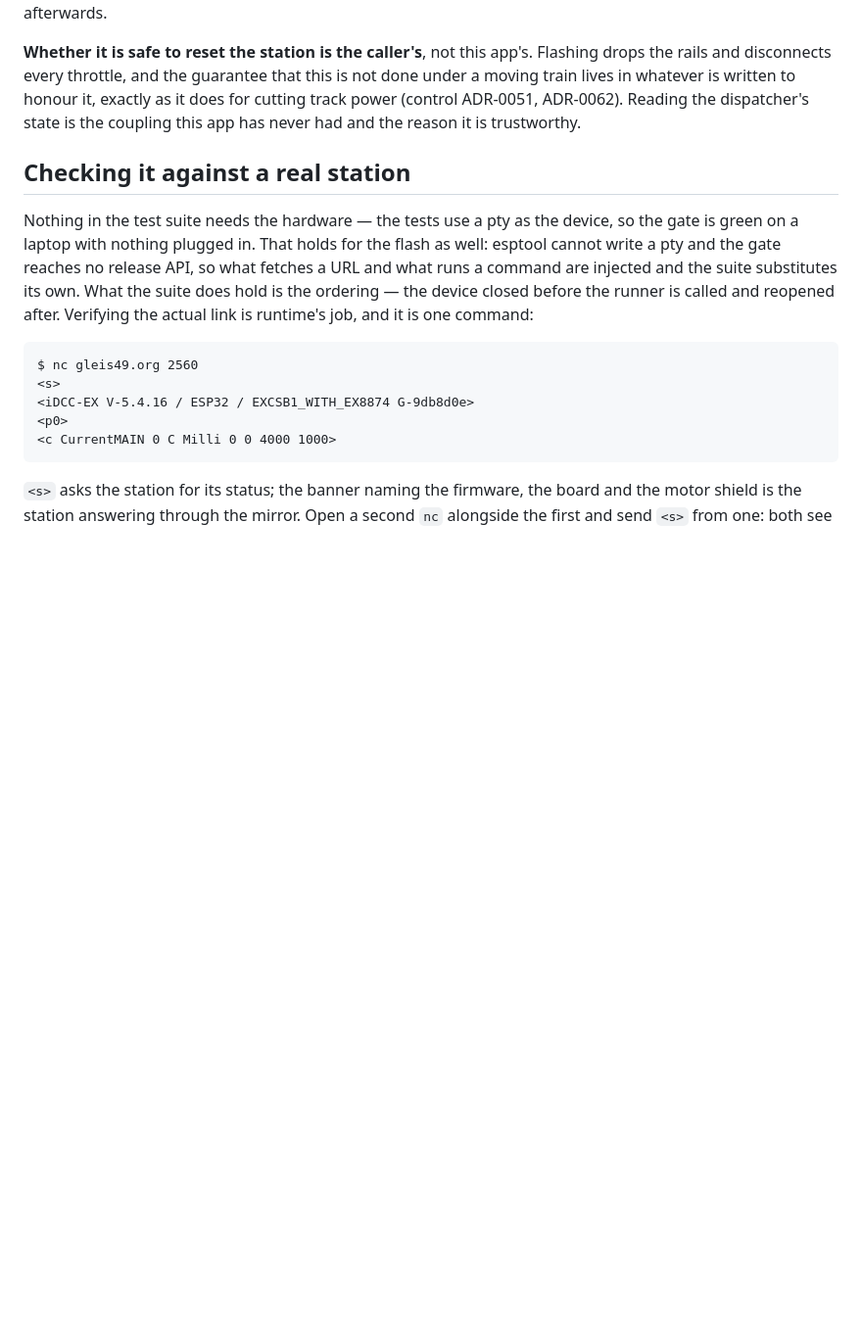
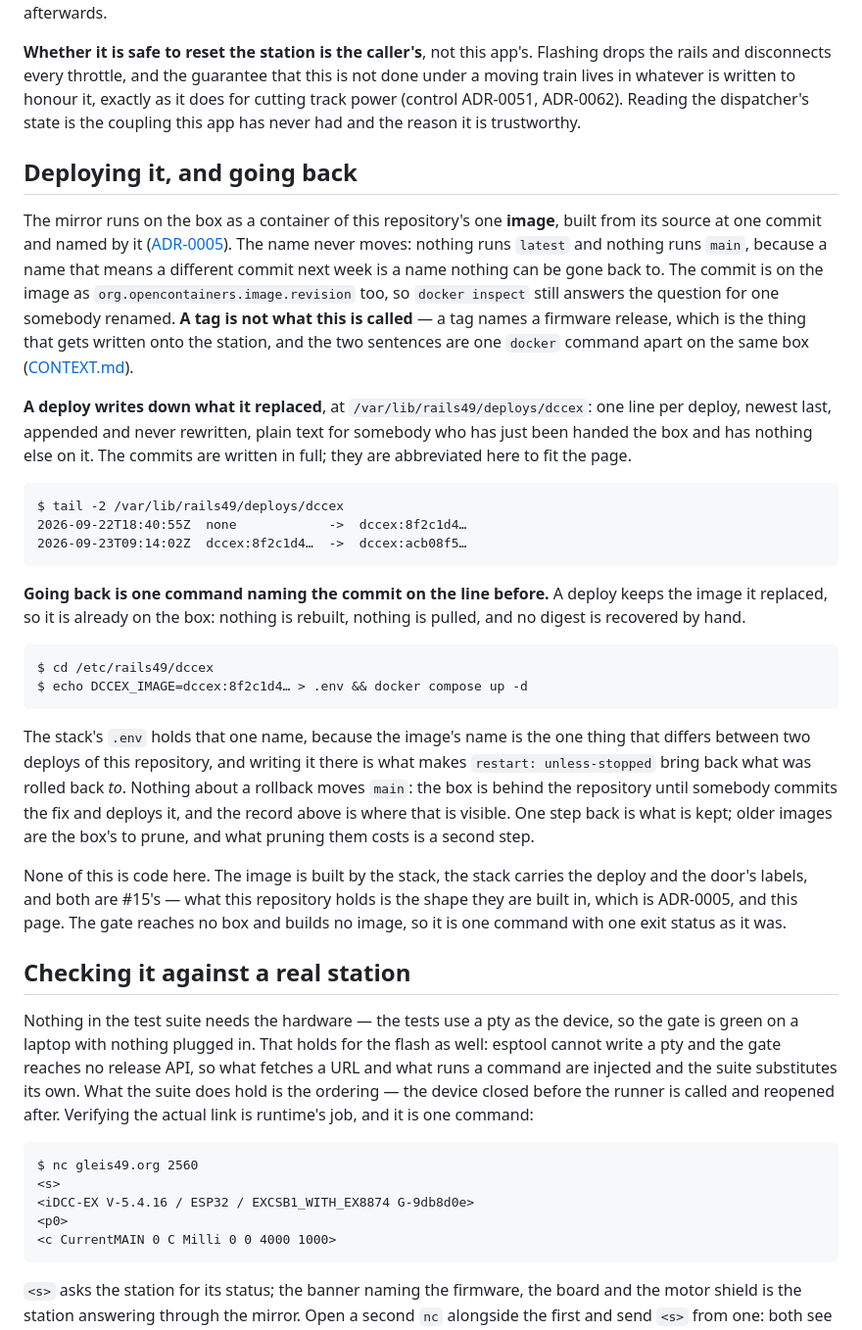
Before and after one commit to rails49/dccex, a Markdown page: docs/dccex_usb/README.md, the part around the change. Shown at 98% size. GitHub-like rendering; blank space fills up the shorter version.

Commit message:
dccex-usb: the page says how a deploy is recorded and gone back on (#41)
The page already says what the app does and what the stack publishes; what it
did not say is how the app gets onto the box, or what a person there does when
the deploy that just landed is the thing that is broken.

It says it now, the same way it says the door's box steps: the image is named
by the commit it was built from and the name never moves, a deploy appends
what it replaced to `/var/lib/rails49/deploys/dccex`, and going back is one
command naming the commit on the line before — no rebuild, no pull, and no
digest recovered by hand, because the image it replaced is still there.

Prose only, and the last paragraph says why: the image and the deploy are the
stack's, which is #15's, and what is here is the shape they are built in
(ADR-0005).

Co-Authored-By: Claude Opus 5 (1M context) <noreply@anthropic.com>

````diff
--- a/docs/dccex_usb/README.md
+++ b/docs/dccex_usb/README.md
@@ -324,6 +324,54 @@ honour it, exactly as it does for cutting track power (control ADR-0051,
 ADR-0062). Reading the dispatcher's state is the coupling this app has never
 had and the reason it is trustworthy.
 
+## Deploying it, and going back
+
+The mirror runs on the box as a container of this repository's one **image**,
+built from its source at one commit and named by it
+([ADR-0005](../adr/0005-the-image-is-named-by-the-commit-it-was-built-from.md)).
+The name never moves: nothing runs `latest` and nothing runs `main`, because a
+name that means a different commit next week is a name nothing can be gone
+back to. The commit is on the image as `org.opencontainers.image.revision`
+too, so `docker inspect` still answers the question for one somebody renamed.
+**A tag is not what this is called** — a tag names a firmware release, which
+is the thing that gets written onto the station, and the two sentences are one
+`docker` command apart on the same box ([CONTEXT.md](../../CONTEXT.md)).
+
+**A deploy writes down what it replaced**, at
+`/var/lib/rails49/deploys/dccex`: one line per deploy, newest last, appended
+and never rewritten, plain text for somebody who has just been handed the box
+and has nothing else on it. The commits are written in full; they are
+abbreviated here to fit the page.
+
+```
+$ tail -2 /var/lib/rails49/deploys/dccex
+2026-09-22T18:40:55Z  none            ->  dccex:8f2c1d4…
+2026-09-23T09:14:02Z  dccex:8f2c1d4…  ->  dccex:acb08f5…
+```
+
+**Going back is one command naming the commit on the line before.** A deploy
+keeps the image it replaced, so it is already on the box: nothing is rebuilt,
+nothing is pulled, and no digest is recovered by hand.
+
+```
+$ cd /etc/rails49/dccex
+$ echo DCCEX_IMAGE=dccex:8f2c1d4… > .env && docker compose up -d
+```
+
+The stack's `.env` holds that one name, because the image's name is the one
+thing that differs between two deploys of this repository, and writing it
+there is what makes `restart: unless-stopped` bring back what was rolled back
+*to*. Nothing about a rollback moves `main`: the box is behind the repository
+until somebody commits the fix and deploys it, and the record above is where
+that is visible. One step back is what is kept; older images are the box's to
+prune, and what pruning them costs is a second step.
+
+None of this is code here. The image is built by the stack, the stack carries
+the deploy and the door's labels, and both are #15's — what this repository
+holds is the shape they are built in, which is ADR-0005, and this page. The
+gate reaches no box and builds no image, so it is one command with one exit
+status as it was.
+
 ## Checking it against a real station
 
 Nothing in the test suite needs the hardware — the tests use a pty as the
````
